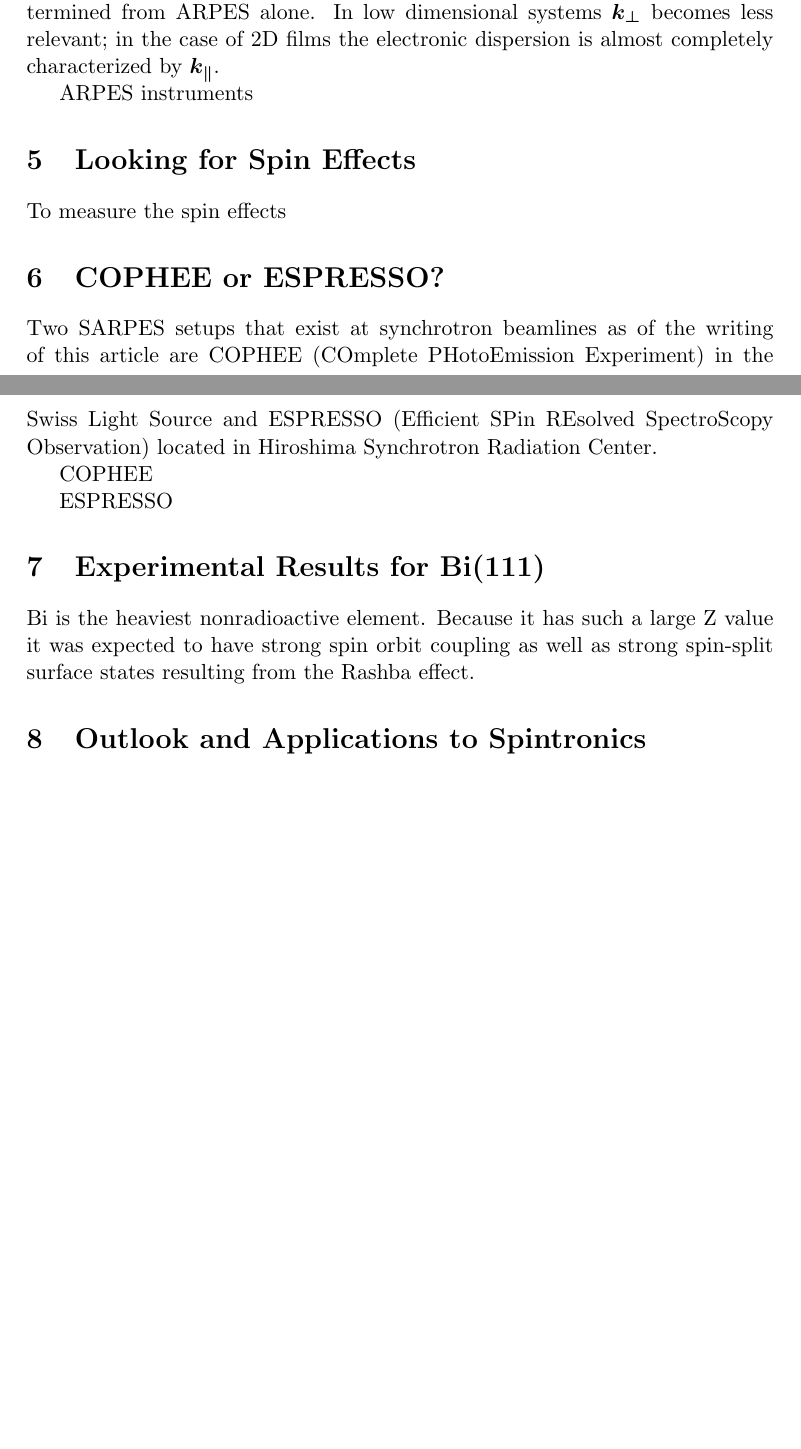
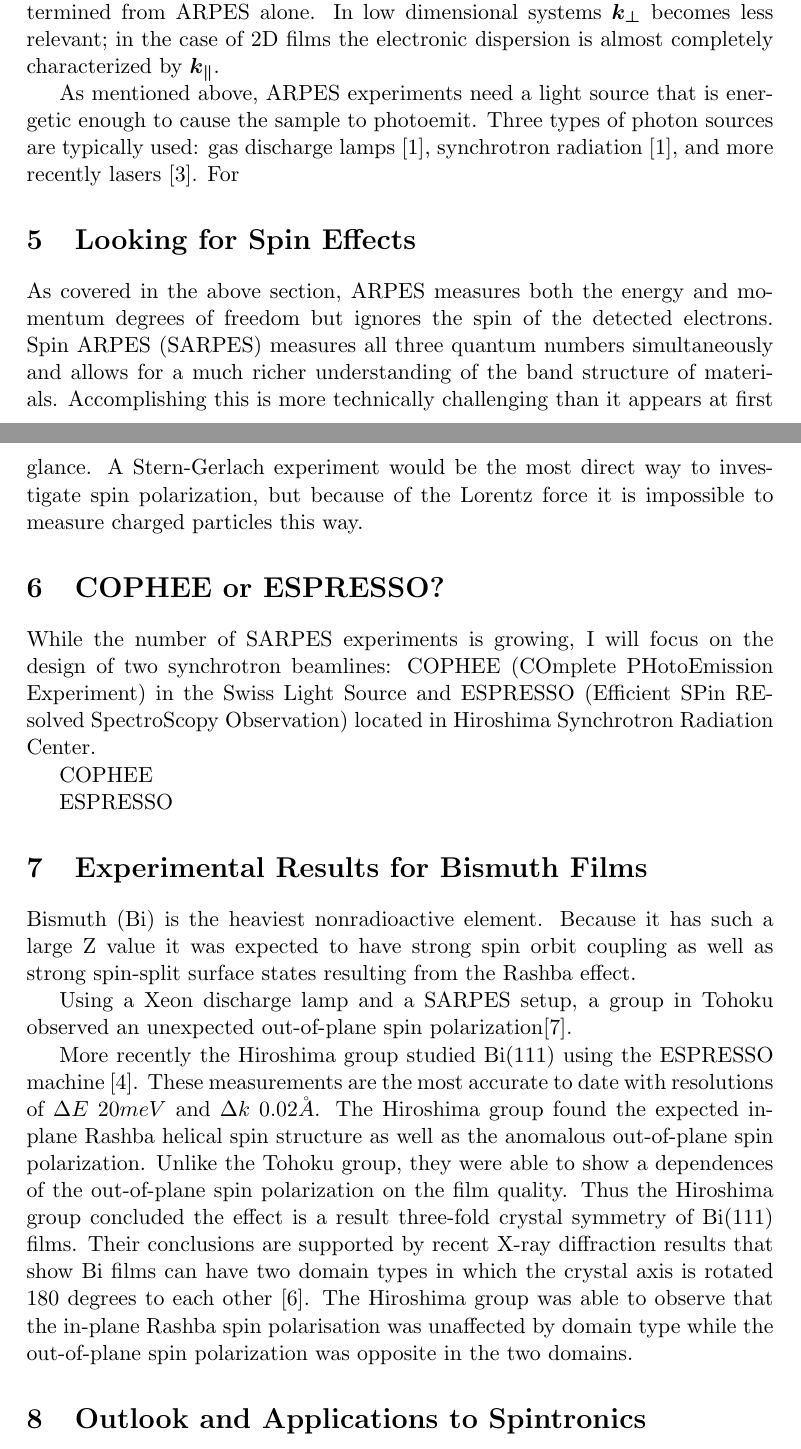
Before and after one commit to DeltaP/comps-2, a LaTeX document (report.tex): two parts of pages 3 and 4 of 4 before the commit and two parts of pages 3 and 4 of 5 after it, joined at a grey line, cut so that both start at the same text, the shorter picture padded with empty space. Compiled offline with pdfLaTeX.

Commit message:
more progress

```diff
--- a/report.tex
+++ b/report.tex
@@ -89,20 +89,40 @@ This means that determination of the full crystal wave vector \emph{k} can not b
 In low dimensional systems $\boldsymbol{k_{\perp}}$ becomes less relevant; in the case of 2D films the electronic dispersion is almost completely characterized by $\boldsymbol{k_{\parallel}}$.
 
 
-ARPES instruments
+As mentioned above, ARPES experiments need a light source that is energetic enough to cause the sample to photoemit.
+Three types of photon sources are typically used:  gas discharge lamps \cite{Damascelli}, synchrotron radiation \cite{Damascelli}, and more recently lasers \cite{Dessau}.
+For
+
 
 
 \section{Looking for Spin Effects}
-To measure the spin effects
+As covered in the above section, ARPES measures both the energy and momentum degrees of freedom but ignores the spin of the detected electrons.
+Spin ARPES (SARPES) measures all three quantum numbers simultaneously and allows for a much richer understanding of the band structure of materials.
+Accomplishing this is more technically challenging than it appears at first glance.
+A Stern-Gerlach experiment would be the most direct way to investigate spin polarization, but because of the Lorentz force it is impossible to measure charged particles this way.
+
+
 \section{COPHEE or ESPRESSO?}
-Two SARPES setups that exist at synchrotron beamlines as of the writing of this article are COPHEE (COmplete PHotoEmission Experiment) in the Swiss Light Source and ESPRESSO (Efficient SPin REsolved SpectroScopy Observation) located in Hiroshima Synchrotron Radiation Center.
+While the number of SARPES experiments is growing, I will focus on the design of two synchrotron beamlines:  COPHEE (COmplete PHotoEmission Experiment) in the Swiss Light Source and ESPRESSO (Efficient SPin REsolved SpectroScopy Observation) located in Hiroshima Synchrotron Radiation Center.
 
 COPHEE
 
 ESPRESSO
-\section{Experimental Results for Bi(111)}
-Bi is the heaviest nonradioactive element.
+\section{Experimental Results for Bismuth Films}
+Bismuth (Bi) is the heaviest nonradioactive element.
 Because it has such a large Z value it was expected to have strong spin orbit coupling as well as strong spin-split surface states resulting from the Rashba effect.
+
+Using a Xeon discharge lamp and a SARPES setup, a group in Tohoku observed an unexpected out-of-plane spin polarization\cite{Takayama}.
+
+More recently the Hiroshima group studied Bi(111) using the ESPRESSO machine \cite{Miyahara}.
+These measurements are the most accurate to date with resolutions of $\Delta E~20meV$ and $\Delta k~0.02\AA$.
+The Hiroshima group found the expected in-plane Rashba helical spin structure as well as the anomalous out-of-plane spin polarization.
+Unlike the Tohoku group, they were able to show a dependences of the out-of-plane spin polarization on the film quality.
+Thus the Hiroshima group concluded the effect is a result three-fold crystal symmetry of Bi(111) films.
+Their conclusions are supported by recent X-ray diffraction results that show Bi films can have two domain types in which the crystal axis is rotated 180 degrees to each other \cite{Shirasawa}.
+The Hiroshima group was able to observe that the in-plane Rashba spin polarisation was unaffected by domain type while the out-of-plane spin polarization was opposite in the two domains.
+
+
 
 
 \section{Outlook and Applications to Spintronics}
```
Also changed, not shown: mybib.bib (+29 -1 lines).
